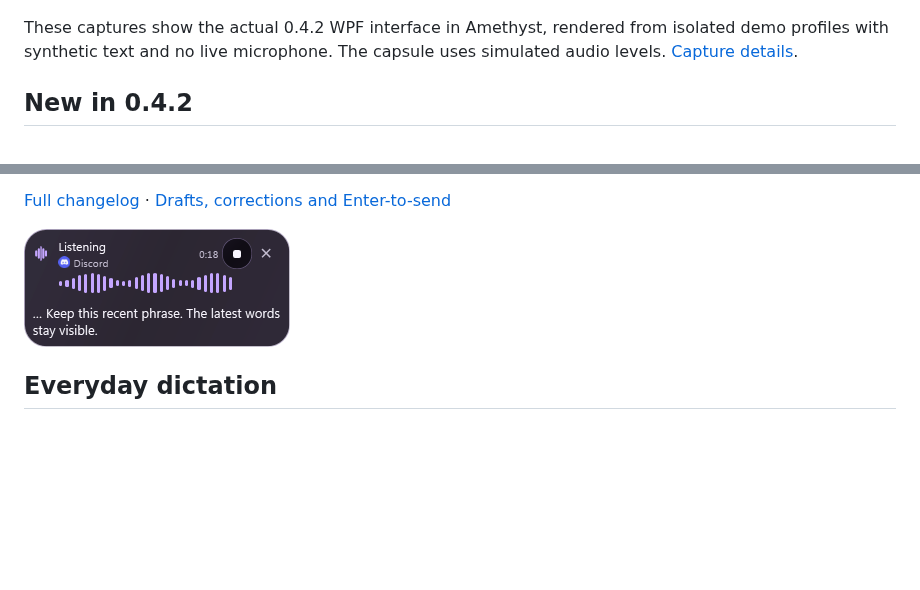
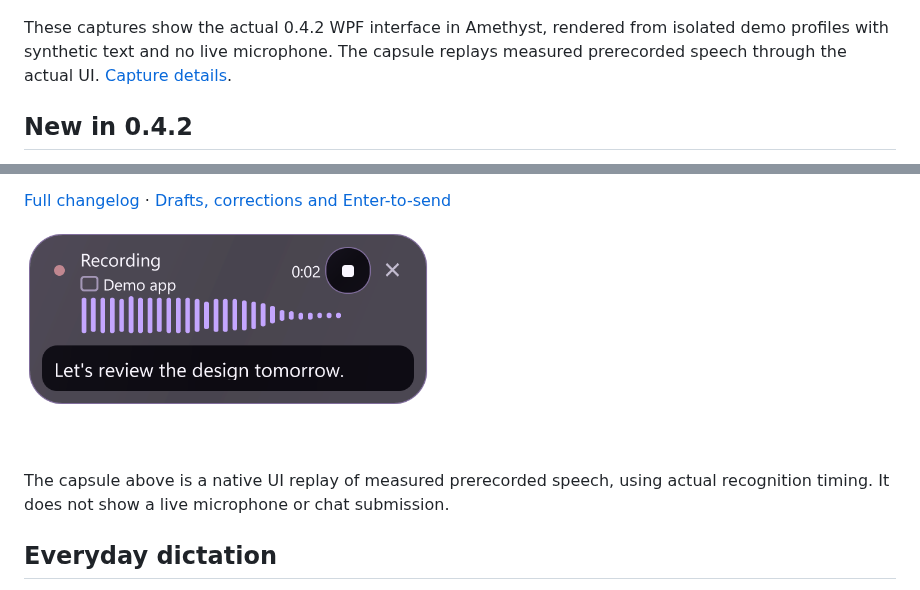
Before and after one commit to JhinxDev/Sona, a Markdown page: README.md, 2 parts joined by grey strips. Rendered like a GitHub page; pictures changed too: docs/images/sona-capsule-glass-042.png (added); blank space fills up the shorter version.

```diff
--- a/README.md
+++ b/README.md
@@ -27,7 +27,7 @@ the workflow. The trailer includes AI-assisted narration, music and background a
 
 These captures show the actual 0.4.2 WPF interface in Amethyst, rendered from
 isolated demo profiles with synthetic text and no live microphone. The capsule
-uses simulated audio levels. [Capture details](docs/images/README.md).
+replays measured prerecorded speech through the actual UI. [Capture details](docs/images/README.md).
 
 ## New in 0.4.2
 
@@ -45,7 +45,10 @@ uses simulated audio levels. [Capture details](docs/images/README.md).
 
 [Full changelog](CHANGELOG.md) · [Drafts, corrections and Enter-to-send](docs/PERSONALIZATION.md)
 
-![Compact Sona capsule with Discord app identity, waveform and recent phrases](docs/images/sona-capsule-042.png)
+<img src="docs/images/sona-capsule-glass-042.png" width="408" alt="Sona recording capsule with a red recording dot, neutral Stop and inset transcript" />
+
+The capsule above is a native UI replay of measured prerecorded speech, using
+actual recognition timing. It does not show a live microphone or chat submission.
 
 ## Everyday dictation
 
```
Also changed, not shown: docs/images/README.md (+21 -1 lines).
